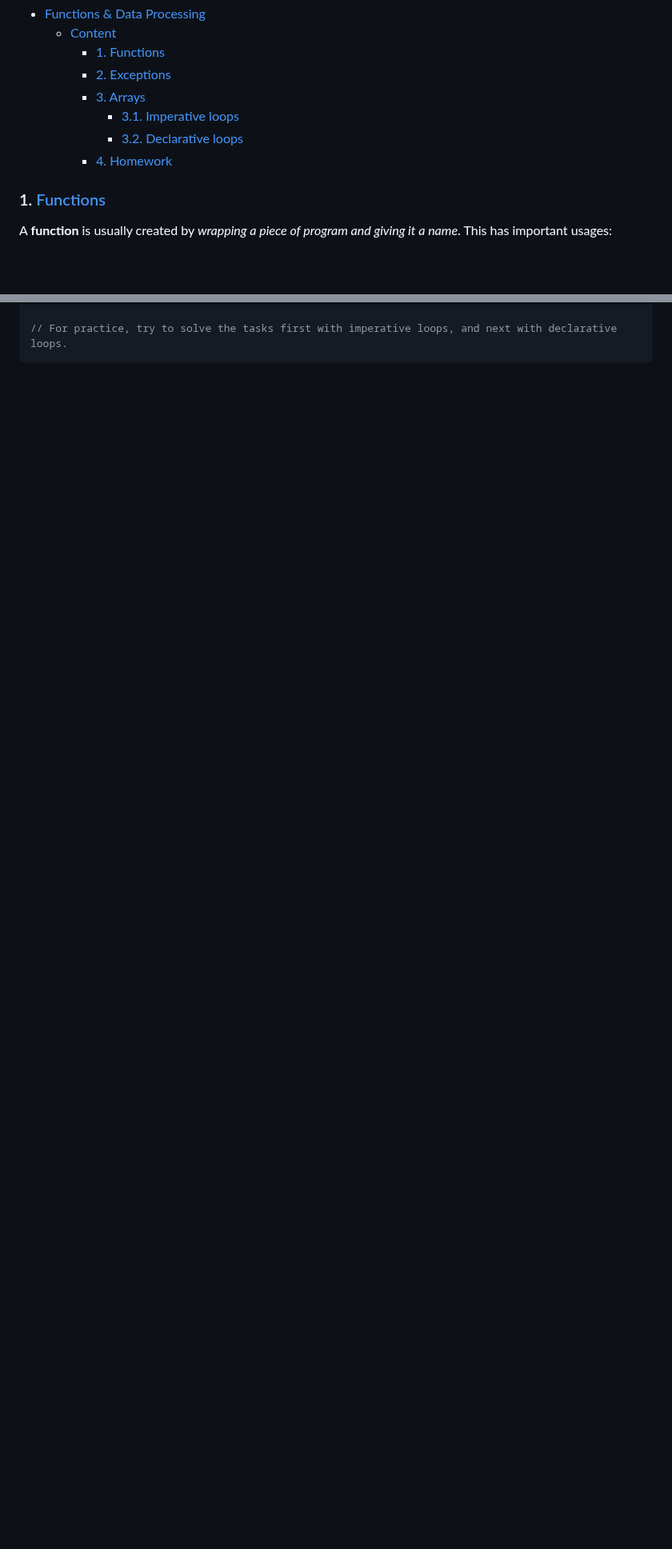
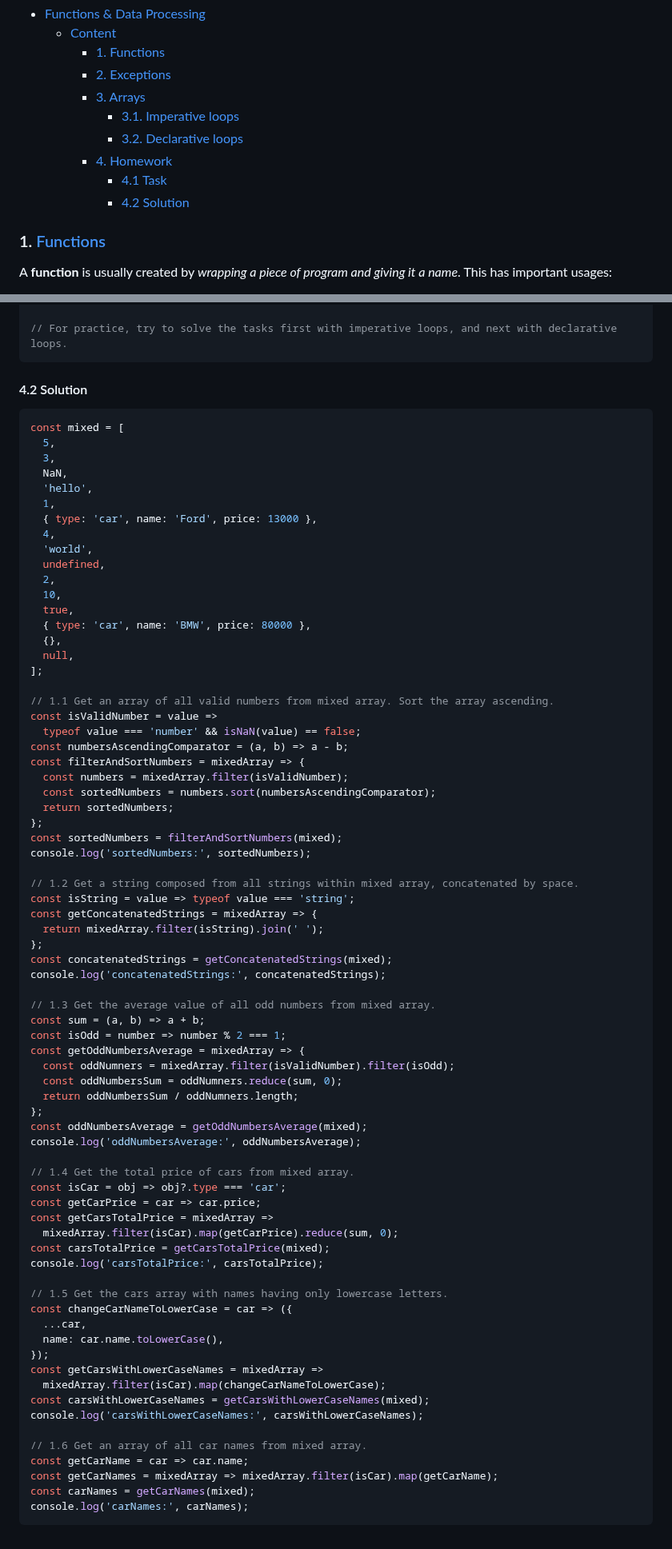
Before and after one commit to danrusu/js-for-testers, a Markdown page: sessions/session2.md, 2 parts joined by grey strips. Shown at 80% size. Drawn GitHub-style; blank space fills up the shorter version.

Commit message:
homework 2 solution

````diff
--- a/sessions/session2.md
+++ b/sessions/session2.md
@@ -17,6 +17,8 @@
       - [3.1. Imperative loops](#31-imperative-loops)
       - [3.2. Declarative loops](#32-declarative-loops)
     - [4. Homework](#4-homework)
+      - [4.1 Task](#41-task)
+      - [4.2 Solution](#42-solution)
 
 ### 1. [Functions](https://developer.mozilla.org/en-US/docs/Web/JavaScript/Guide/Functions)
 
@@ -245,3 +251,80 @@ const mixed = [
 
 // For practice, try to solve the tasks first with imperative loops, and next with declarative loops.
 ```
+
+#### 4.2 Solution
+
+```javascript
+const mixed = [
+  5,
+  3,
+  NaN,
+  'hello',
+  1,
+  { type: 'car', name: 'Ford', price: 13000 },
+  4,
+  'world',
+  undefined,
+  2,
+  10,
+  true,
+  { type: 'car', name: 'BMW', price: 80000 },
+  {},
+  null,
+];
+
+// 1.1 Get an array of all valid numbers from mixed array. Sort the array ascending.
+const isValidNumber = value =>
+  typeof value === 'number' && isNaN(value) == false;
+const numbersAscendingComparator = (a, b) => a - b;
+const filterAndSortNumbers = mixedArray => {
+  const numbers = mixedArray.filter(isValidNumber);
+  const sortedNumbers = numbers.sort(numbersAscendingComparator);
+  return sortedNumbers;
+};
+const sortedNumbers = filterAndSortNumbers(mixed);
+console.log('sortedNumbers:', sortedNumbers);
+
+// 1.2 Get a string composed from all strings within mixed array, concatenated by space.
+const isString = value => typeof value === 'string';
+const getConcatenatedStrings = mixedArray => {
+  return mixedArray.filter(isString).join(' ');
+};
+const concatenatedStrings = getConcatenatedStrings(mixed);
+console.log('concatenatedStrings:', concatenatedStrings);
+
+// 1.3 Get the average value of all odd numbers from mixed array.
+const sum = (a, b) => a + b;
+const isOdd = number => number % 2 === 1;
+const getOddNumbersAverage = mixedArray => {
+  const oddNumners = mixedArray.filter(isValidNumber).filter(isOdd);
+  const oddNumbersSum = oddNumners.reduce(sum, 0);
+  return oddNumbersSum / oddNumners.length;
+};
+const oddNumbersAverage = getOddNumbersAverage(mixed);
+console.log('oddNumbersAverage:', oddNumbersAverage);
+
+// 1.4 Get the total price of cars from mixed array.
+const isCar = obj => obj?.type === 'car';
+const getCarPrice = car => car.price;
+const getCarsTotalPrice = mixedArray =>
+  mixedArray.filter(isCar).map(getCarPrice).reduce(sum, 0);
+const carsTotalPrice = getCarsTotalPrice(mixed);
+console.log('carsTotalPrice:', carsTotalPrice);
+
+// 1.5 Get the cars array with names having only lowercase letters.
+const changeCarNameToLowerCase = car => ({
+  ...car,
+  name: car.name.toLowerCase(),
+});
+const getCarsWithLowerCaseNames = mixedArray =>
+  mixedArray.filter(isCar).map(changeCarNameToLowerCase);
+const carsWithLowerCaseNames = getCarsWithLowerCaseNames(mixed);
+console.log('carsWithLowerCaseNames:', carsWithLowerCaseNames);
+
+// 1.6 Get an array of all car names from mixed array.
+const getCarName = car => car.name;
+const getCarNames = mixedArray => mixedArray.filter(isCar).map(getCarName);
+const carNames = getCarNames(mixed);
+console.log('carNames:', carNames);
+```
````
Also changed, not shown: other parts of sessions/session2.md (+8 -4 lines).
